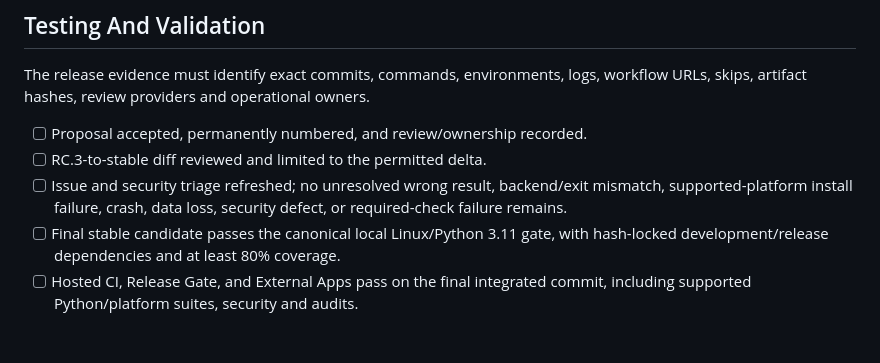
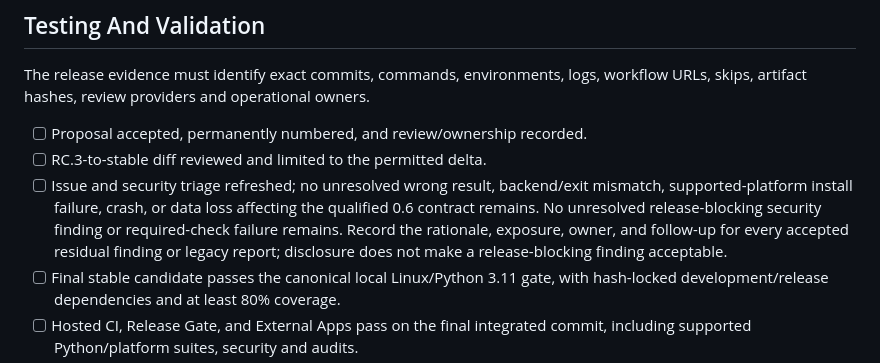
Before and after one commit to davidiach/geno-lang, a Markdown page: docs/proposals/0000-0.6-stable-promotion.md, the part around one of its changes. Drawn GitHub-style; blank space fills up the shorter version.

Commit message:
docs(proposals): clarify 0.6 blocker scope and fix markup

```diff
--- a/docs/proposals/0000-0.6-stable-promotion.md
+++ b/docs/proposals/0000-0.6-stable-promotion.md
@@ -149,8 +149,11 @@ workflow URLs, skips, artifact hashes, review providers and operational owners.
 - [ ] Proposal accepted, permanently numbered, and review/ownership recorded.
 - [ ] RC.3-to-stable diff reviewed and limited to the permitted delta.
 - [ ] Issue and security triage refreshed; no unresolved wrong result,
-  backend/exit mismatch, supported-platform install failure, crash, data loss,
-  security defect, or required-check failure remains.
+  backend/exit mismatch, supported-platform install failure, crash, or data loss
+  affecting the qualified 0.6 contract remains. No unresolved release-blocking
+  security finding or required-check failure remains. Record the rationale,
+  exposure, owner, and follow-up for every accepted residual finding or legacy
+  report; disclosure does not make a release-blocking finding acceptable.
 - [ ] Final stable candidate passes the canonical local Linux/Python 3.11 gate,
   with hash-locked development/release dependencies and at least 80% coverage.
 - [ ] Hosted CI, Release Gate, and External Apps pass on the final integrated
```
Also changed, not shown: other parts of docs/proposals/0000-0.6-stable-promotion.md (+1 -1 lines).
